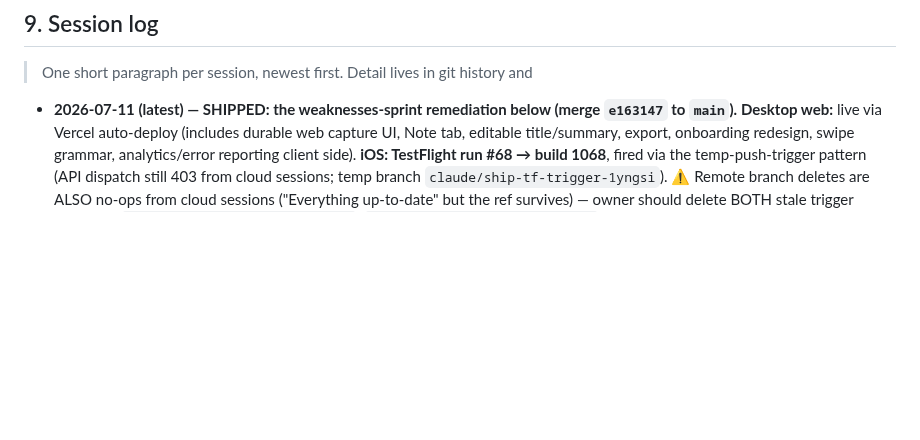
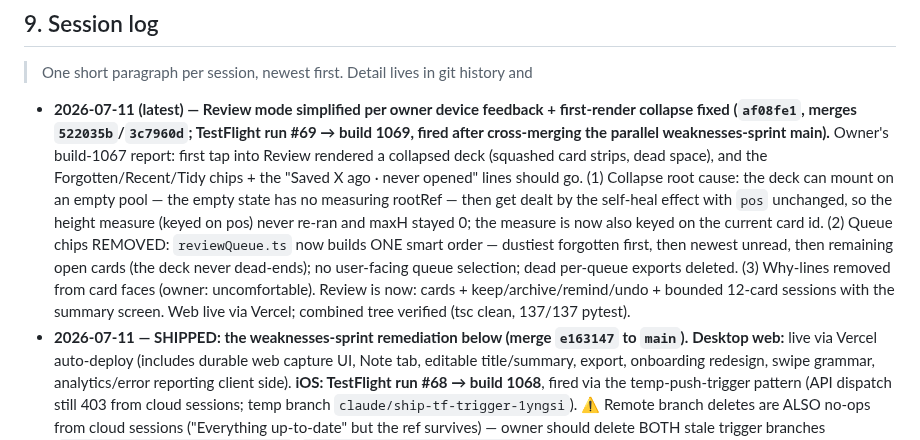
Before and after one commit to morhogeg/MyLinks, a Markdown page: SOURCE_OF_TRUTH.md, the part around the change. Drawn GitHub-style; blank space fills up the shorter version.

Commit message:
docs: log the Review-mode simplification reship (build 1069)
Co-Authored-By: Claude Fable 5 <noreply@anthropic.com>
Claude-Session: https://claude.ai/code/session_01MLCe2YxX4quLvBRweF96FG

```diff
--- a/SOURCE_OF_TRUTH.md
+++ b/SOURCE_OF_TRUTH.md
@@ -608,7 +608,24 @@ exact-match, capped.
 
 > One short paragraph per session, newest first. Detail lives in git history and
 
-- **2026-07-11 (latest) — SHIPPED: the weaknesses-sprint remediation below
+- **2026-07-11 (latest) — Review mode simplified per owner device feedback +
+  first-render collapse fixed (`af08fe1`, merges `522035b`/`3c7960d`;
+  TestFlight run #69 → build 1069, fired after cross-merging the parallel
+  weaknesses-sprint main).** Owner's build-1067 report: first tap into Review
+  rendered a collapsed deck (squashed card strips, dead space), and the
+  Forgotten/Recent/Tidy chips + the "Saved X ago · never opened" lines should
+  go. (1) Collapse root cause: the deck can mount on an empty pool — the empty
+  state has no measuring rootRef — then get dealt by the self-heal effect with
+  `pos` unchanged, so the height measure (keyed on pos) never re-ran and maxH
+  stayed 0; the measure is now also keyed on the current card id. (2) Queue
+  chips REMOVED: `reviewQueue.ts` now builds ONE smart order — dustiest
+  forgotten first, then newest unread, then remaining open cards (the deck
+  never dead-ends); no user-facing queue selection; dead per-queue exports
+  deleted. (3) Why-lines removed from card faces (owner: uncomfortable).
+  Review is now: cards + keep/archive/remind/undo + bounded 12-card sessions
+  with the summary screen. Web live via Vercel; combined tree verified (tsc
+  clean, 137/137 pytest).
+- **2026-07-11 — SHIPPED: the weaknesses-sprint remediation below
   (merge `e163147` to `main`).** **Desktop web:** live via Vercel auto-deploy
   (includes durable web capture UI, Note tab, editable title/summary, export,
   onboarding redesign, swipe grammar, analytics/error reporting client side).
```
